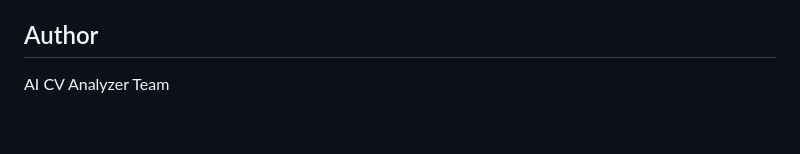
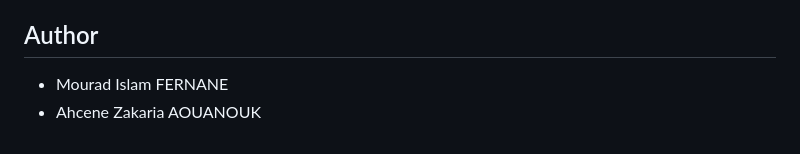
Before and after one commit to puIad/nlp-project, a Markdown page: README.md, the part around the change. Drawn GitHub-style.

Commit message:
commite
Updated author information in the README.

```diff
--- a/README.md
+++ b/README.md
@@ -127,4 +127,5 @@ This project is for educational purposes (school project).
 
 ## Author
 
-AI CV Analyzer Team
+- Mourad Islam FERNANE
+- Ahcene Zakaria AOUANOUK
```
